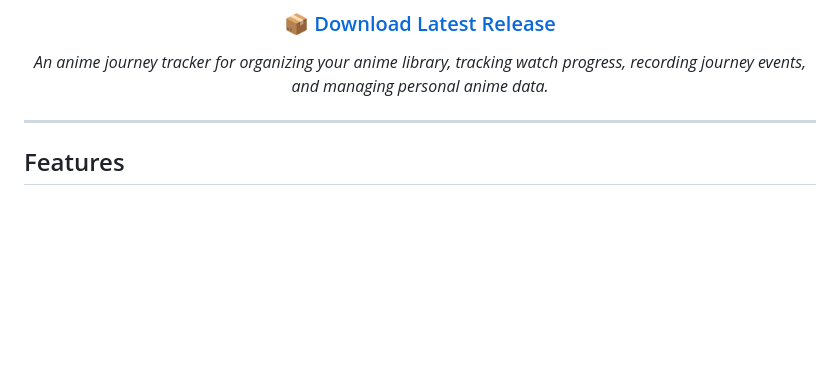
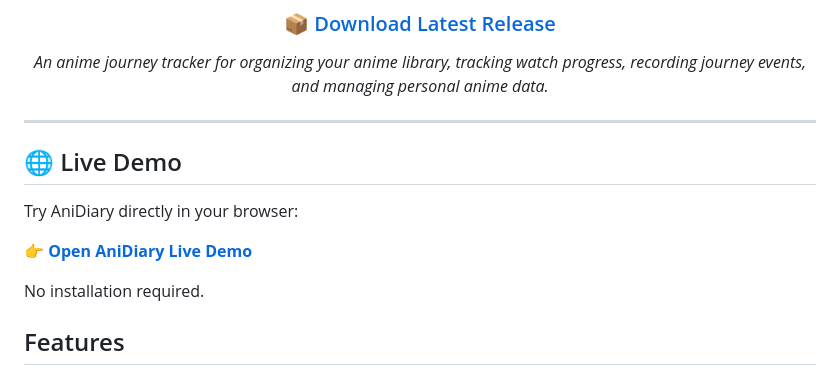
Before and after one commit to MinecadeXD/AniDiary, a Markdown page: README.md, the part around the change. Rendered like a GitHub page; blank space fills up the shorter version.

Commit message:
Add live demo section to README
Added a section for a live demo link in the README.

```diff
--- a/README.md
+++ b/README.md
@@ -18,6 +18,14 @@
 </div>
 
 ---
+
+## 🌐 Live Demo
+
+Try AniDiary directly in your browser:
+
+👉 **[Open AniDiary Live Demo](https://minecadexd.github.io/AniDiary/)**
+
+No installation required.
 
 ## Features
 
```
